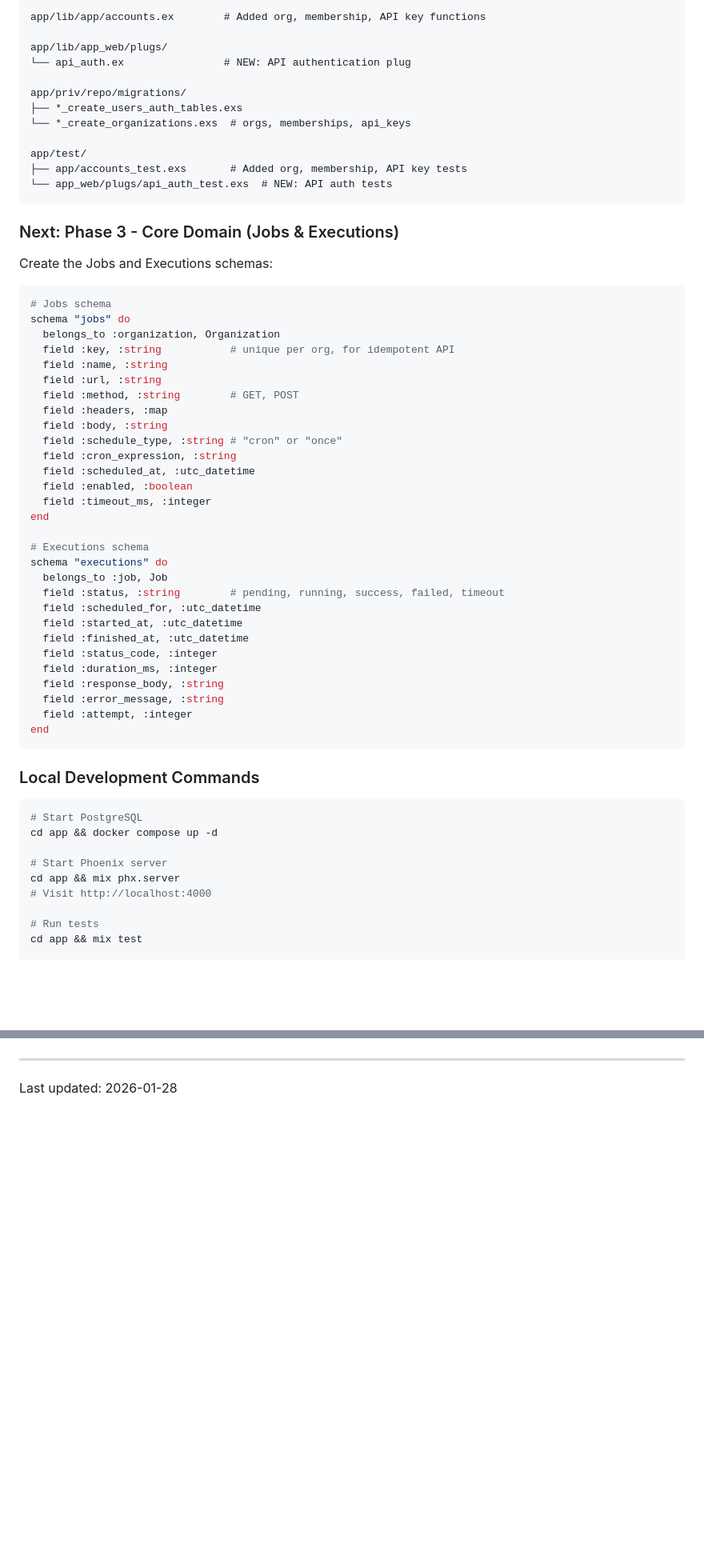
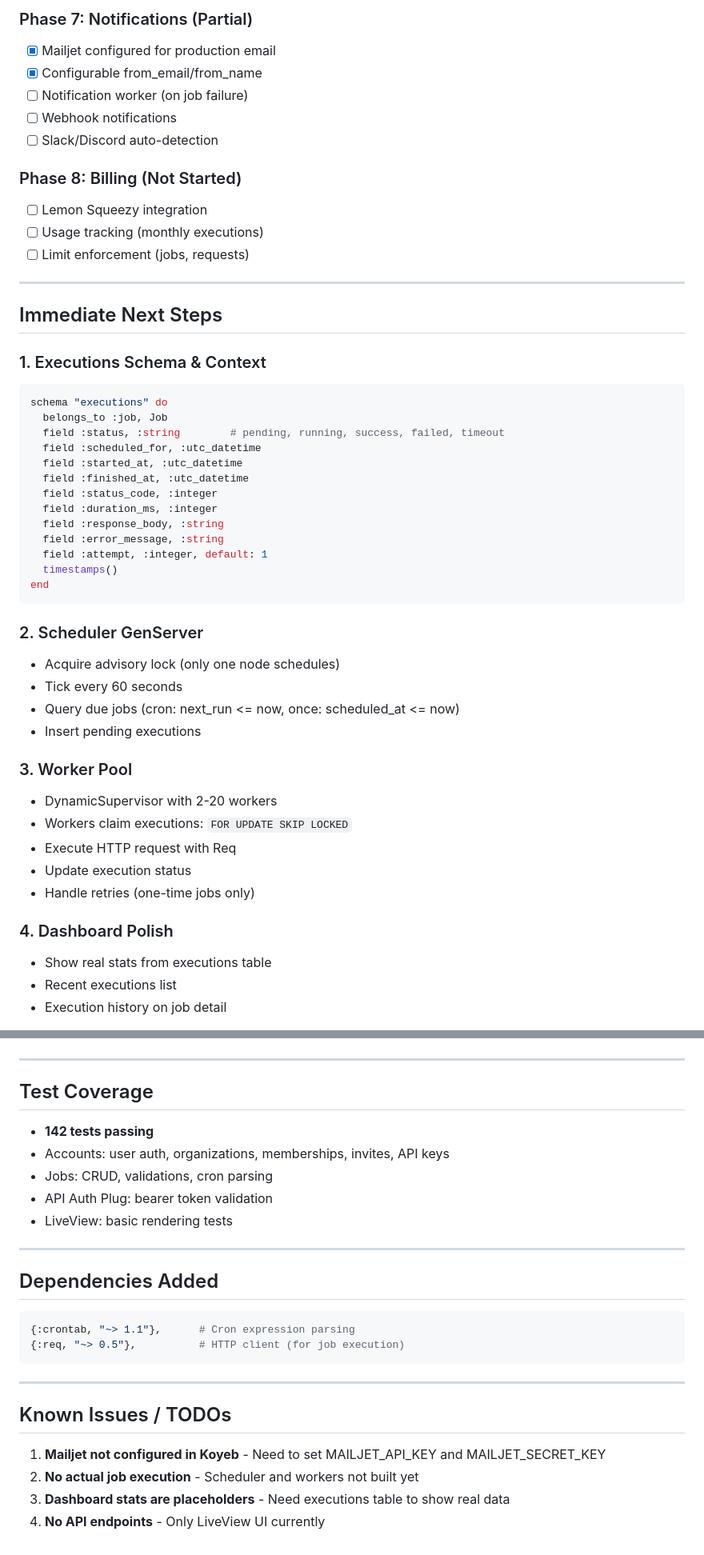
Before and after one commit to gautema/prikke, a Markdown page: PROGRESS.md, 2 parts joined by grey strips. Shown at 80% size. GitHub-like rendering; blank space fills up the shorter version.

````diff
--- a/PROGRESS.md
+++ b/PROGRESS.md
@@ -51,40 +69,22 @@ app/lib/app/accounts/
 
-app/lib/app/accounts.ex        # Added org, membership, API key functions
+### Phase 7: Notifications (Partial)
+- [x] Mailjet configured for production email
+- [x] Configurable from_email/from_name
+- [ ] Notification worker (on job failure)
+- [ ] Webhook notifications
+- [ ] Slack/Discord auto-detection
 
-app/lib/app_web/plugs/
-└── api_auth.ex                # NEW: API authentication plug
+### Phase 8: Billing (Not Started)
+- [ ] Lemon Squeezy integration
+- [ ] Usage tracking (monthly executions)
+- [ ] Limit enforcement (jobs, requests)
 
-app/priv/repo/migrations/
-├── *_create_users_auth_tables.exs
-└── *_create_organizations.exs  # orgs, memberships, api_keys
+---
 
-app/test/
-├── app/accounts_test.exs       # Added org, membership, API key tests
-└── app_web/plugs/api_auth_test.exs  # NEW: API auth tests
-```
+## Immediate Next Steps
 
-### Next: Phase 3 - Core Domain (Jobs & Executions)
-
-Create the Jobs and Executions schemas:
-
+### 1. Executions Schema & Context
 ```elixir
-# Jobs schema
-schema "jobs" do
-  belongs_to :organization, Organization
-  field :key, :string           # unique per org, for idempotent API
-  field :name, :string
-  field :url, :string
-  field :method, :string        # GET, POST
-  field :headers, :map
-  field :body, :string
-  field :schedule_type, :string # "cron" or "once"
-  field :cron_expression, :string
-  field :scheduled_at, :utc_datetime
-  field :enabled, :boolean
-  field :timeout_ms, :integer
-end
-
-# Executions schema
 schema "executions" do
   belongs_to :job, Job
   field :status, :string        # pending, running, success, failed, timeout
@@ -95,19 +95,26 @@ schema "executions" do
   field :duration_ms, :integer
   field :response_body, :string
   field :error_message, :string
-  field :attempt, :integer
+  field :attempt, :integer, default: 1
+  timestamps()
 end
 ```
 
-### Local Development Commands
-```bash
-# Start PostgreSQL
-cd app && docker compose up -d
+### 2. Scheduler GenServer
+- Acquire advisory lock (only one node schedules)
+- Tick every 60 seconds
+- Query due jobs (cron: next_run <= now, once: scheduled_at <= now)
+- Insert pending executions
 
-# Start Phoenix server
-cd app && mix phx.server
-# Visit http://localhost:4000
+### 3. Worker Pool
+- DynamicSupervisor with 2-20 workers
+- Workers claim executions: `FOR UPDATE SKIP LOCKED`
+- Execute HTTP request with Req
+- Update execution status
+- Handle retries (one-time jobs only)
 
-# Run tests
-cd app && mix test
+### 4. Dashboard Polish
+- Show real stats from executions table
+- Recent executions list
+- Execution history on job detail
 
@@ -136,3 +203,28 @@ Environment variables:
 
 ---
-Last updated: 2026-01-28
+
+## Test Coverage
+
+- **142 tests passing**
+- Accounts: user auth, organizations, memberships, invites, API keys
+- Jobs: CRUD, validations, cron parsing
+- API Auth Plug: bearer token validation
+- LiveView: basic rendering tests
+
+---
+
+## Dependencies Added
+
+```elixir
+{:crontab, "~> 1.1"},      # Cron expression parsing
+{:req, "~> 0.5"},          # HTTP client (for job execution)
+```
+
+---
+
+## Known Issues / TODOs
+
+1. **Mailjet not configured in Koyeb** - Need to set MAILJET_API_KEY and MAILJET_SECRET_KEY
+2. **No actual job execution** - Scheduler and workers not built yet
+3. **Dashboard stats are placeholders** - Need executions table to show real data
+4. **No API endpoints** - Only LiveView UI currently
````
Also changed, not shown: other parts of PROGRESS.md (+123 -45 lines), CLAUDE.md (+9 -9 lines).
